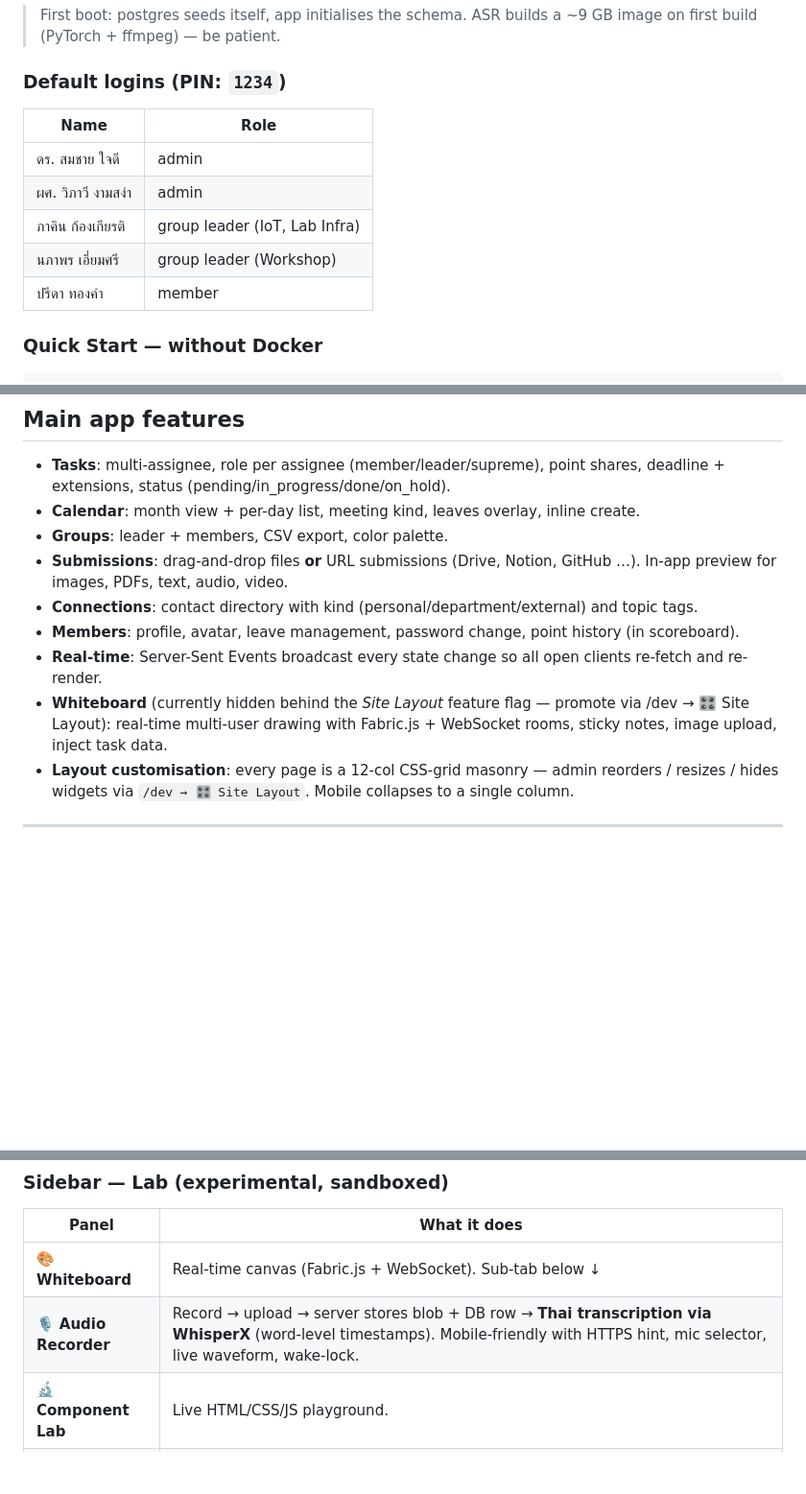
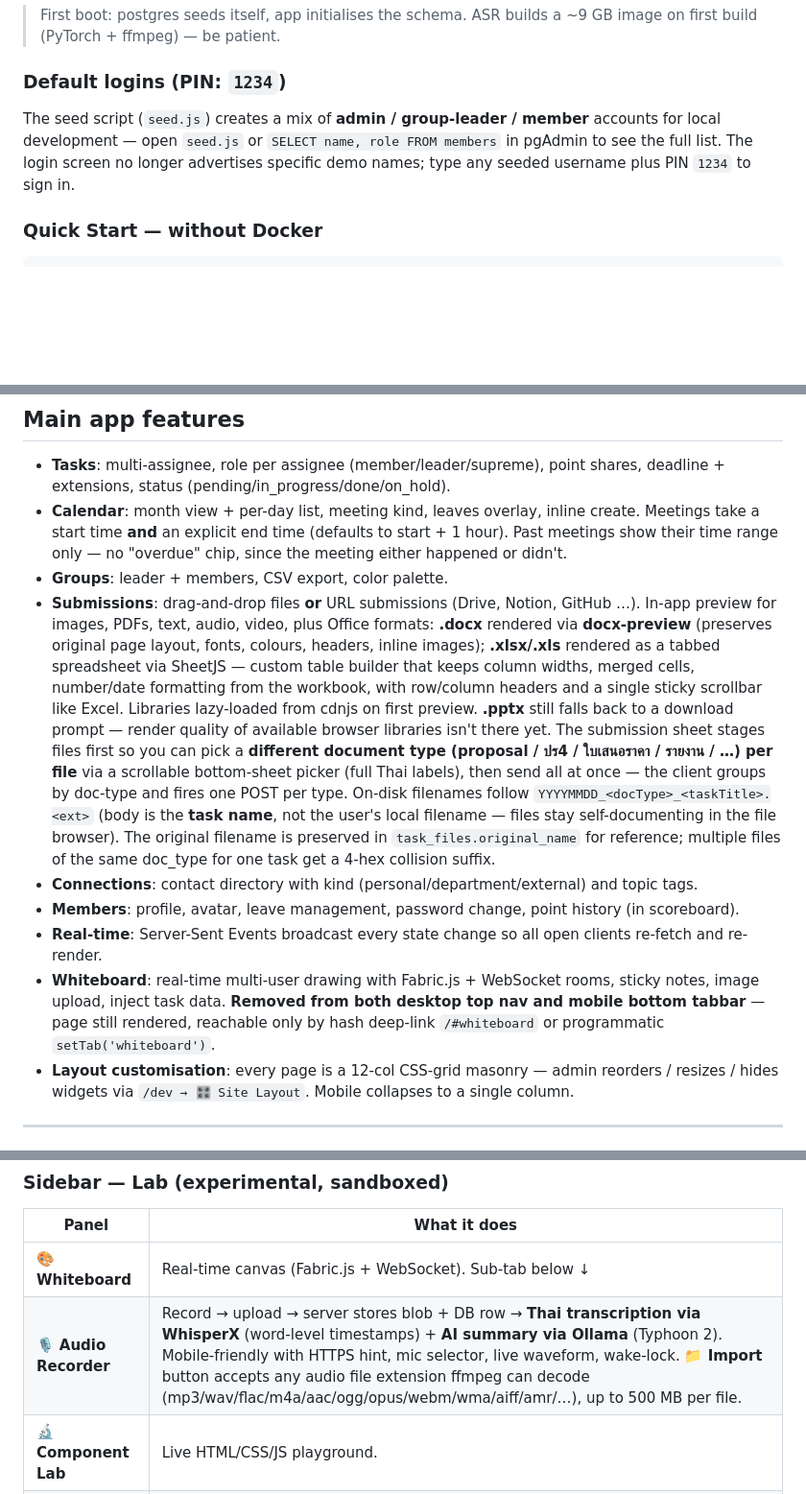
Before and after one commit to NongKenKhung/SMLWeb, a Markdown page: README.md, 3 parts joined by grey strips. Shown at 96% size. Drawn GitHub-style; blank space fills up the shorter version.

```diff
--- a/README.md
+++ b/README.md
@@ -41,13 +41,10 @@ docker compose logs -f app              # tail the main app
 
 ### Default logins (PIN: `1234`)
 
-| Name | Role |
-|---|---|
-| ดร. สมชาย ใจดี | admin |
-| ผศ. วิภาวี งามสง่า | admin |
-| ภาคิน ก้องเกียรติ | group leader (IoT, Lab Infra) |
-| นภาพร เอี่ยมศรี | group leader (Workshop) |
-| ปรีดา ทองคำ | member |
+The seed script (`seed.js`) creates a mix of **admin / group-leader / member**
+accounts for local development — open `seed.js` or `SELECT name, role FROM members`
+in pgAdmin to see the full list. The login screen no longer advertises specific
+demo names; type any seeded username plus PIN `1234` to sign in.
 
 ### Quick Start — without Docker
 
@@ -67,19 +64,39 @@ The DB layer auto-creates tables on first run (`init()` in `db.js`).
 - **Tasks**: multi-assignee, role per assignee (member/leader/supreme), point
   shares, deadline + extensions, status (pending/in_progress/done/on_hold).
 - **Calendar**: month view + per-day list, meeting kind, leaves overlay,
-  inline create.
+  inline create. Meetings take a start time **and** an explicit end time
+  (defaults to start + 1 hour). Past meetings show their time range only —
+  no "overdue" chip, since the meeting either happened or didn't.
 - **Groups**: leader + members, CSV export, color palette.
 - **Submissions**: drag-and-drop files **or** URL submissions (Drive, Notion,
-  GitHub …). In-app preview for images, PDFs, text, audio, video.
+  GitHub …). In-app preview for images, PDFs, text, audio, video, plus
+  Office formats: **.docx** rendered via **docx-preview** (preserves original
+  page layout, fonts, colours, headers, inline images); **.xlsx/.xls**
+  rendered as a tabbed spreadsheet via SheetJS — custom table builder that
+  keeps column widths, merged cells, number/date formatting from the
+  workbook, with row/column headers and a single sticky scrollbar like Excel.
+  Libraries lazy-loaded from cdnjs on first preview. **.pptx** still falls
+  back to a download prompt — render quality of available browser libraries
+  isn't there yet. The
+  submission sheet stages files first so you can pick a **different document
+  type (proposal / ปร4 / ใบเสนอราคา / รายงาน / …) per file** via a scrollable
+  bottom-sheet picker (full Thai labels), then send all at once — the client
+  groups by doc-type and fires one POST per type. On-disk filenames follow
+  `YYYYMMDD_<docType>_<taskTitle>.<ext>` (body is the **task name**, not the
+  user's local filename — files stay self-documenting in the file browser).
+  The original filename is preserved in `task_files.original_name` for
+  reference; multiple files of the same doc_type for one task get a 4-hex
+  collision suffix.
 - **Connections**: contact directory with kind (personal/department/external)
   and topic tags.
 - **Members**: profile, avatar, leave management, password change, point
   history (in scoreboard).
 - **Real-time**: Server-Sent Events broadcast every state change so all open
   clients re-fetch and re-render.
-- **Whiteboard** (currently hidden behind the *Site Layout* feature flag —
-  promote via /dev → 🎛️ Site Layout): real-time multi-user drawing with
-  Fabric.js + WebSocket rooms, sticky notes, image upload, inject task data.
+- **Whiteboard**: real-time multi-user drawing with Fabric.js + WebSocket
+  rooms, sticky notes, image upload, inject task data. **Removed from both
+  desktop top nav and mobile bottom tabbar** — page still rendered, reachable
+  only by hash deep-link `/#whiteboard` or programmatic `setTab('whiteboard')`.
 - **Layout customisation**: every page is a 12-col CSS-grid masonry — admin
   reorders / resizes / hides widgets via `/dev → 🎛️ Site Layout`. Mobile
   collapses to a single column.
@@ -103,7 +120,7 @@ logged in as admin (`🛠️ Dev & Test Tools`).
 | Panel | What it does |
 |---|---|
 | 🎨 **Whiteboard** | Real-time canvas (Fabric.js + WebSocket). Sub-tab below ↓ |
-| 🎙️ **Audio Recorder** | Record → upload → server stores blob + DB row → **Thai transcription via WhisperX** (word-level timestamps). Mobile-friendly with HTTPS hint, mic selector, live waveform, wake-lock. |
+| 🎙️ **Audio Recorder** | Record → upload → server stores blob + DB row → **Thai transcription via WhisperX** (word-level timestamps) + **AI summary via Ollama** (Typhoon 2). Mobile-friendly with HTTPS hint, mic selector, live waveform, wake-lock. **📁 Import** button accepts any audio file extension ffmpeg can decode (mp3/wav/flac/m4a/aac/ogg/opus/webm/wma/aiff/amr/…), up to 500 MB per file. |
 | 🔬 **Component Lab** | Live HTML/CSS/JS playground. |
 | 📐 **Room Designer** | 2D + 3D floor-plan editor. 12-col snap grid, drag-resize-rotate items, collision detection, layered items (laptop on desk), structures (column/wall) block layers, custom catalog, **Three.js 3D view** with select / drag / orbit / pan. Multi-room storage in localStorage. |
 | 📖 **About Editor** | Block-based CMS (h1/h2/h3, paragraph, image, list, quote, callout, link, code, video, columns) → preview rendered HTML, multi-page, JSON export/import, persisted in localStorage. |
```
Also changed, not shown: other parts of README.md (+66 -18 lines).
